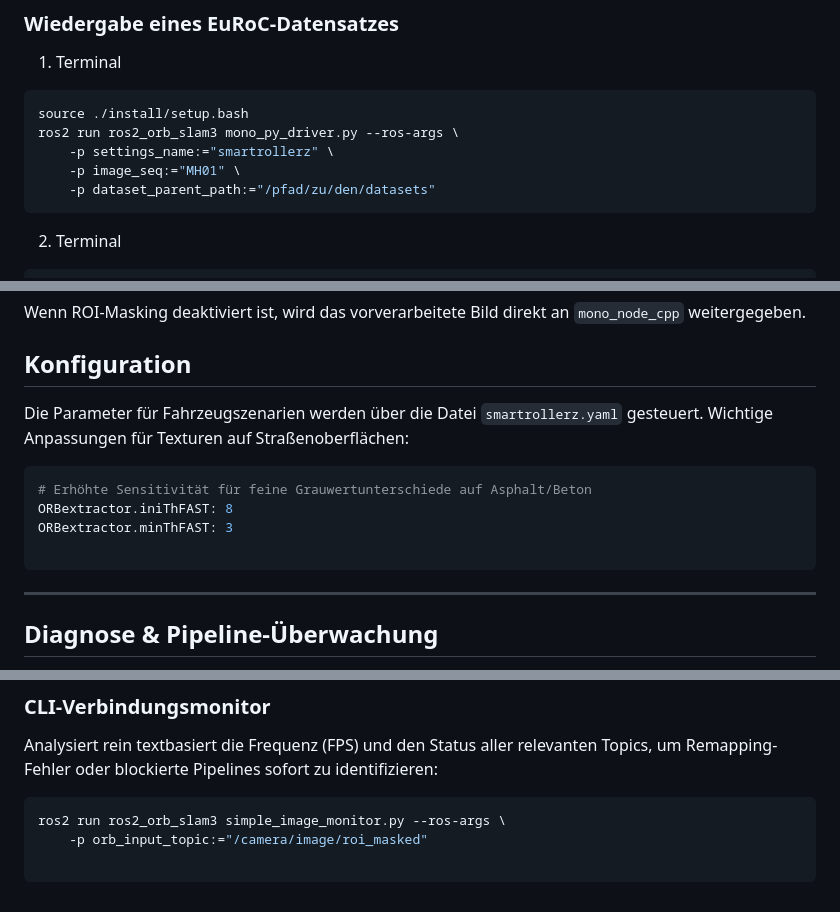
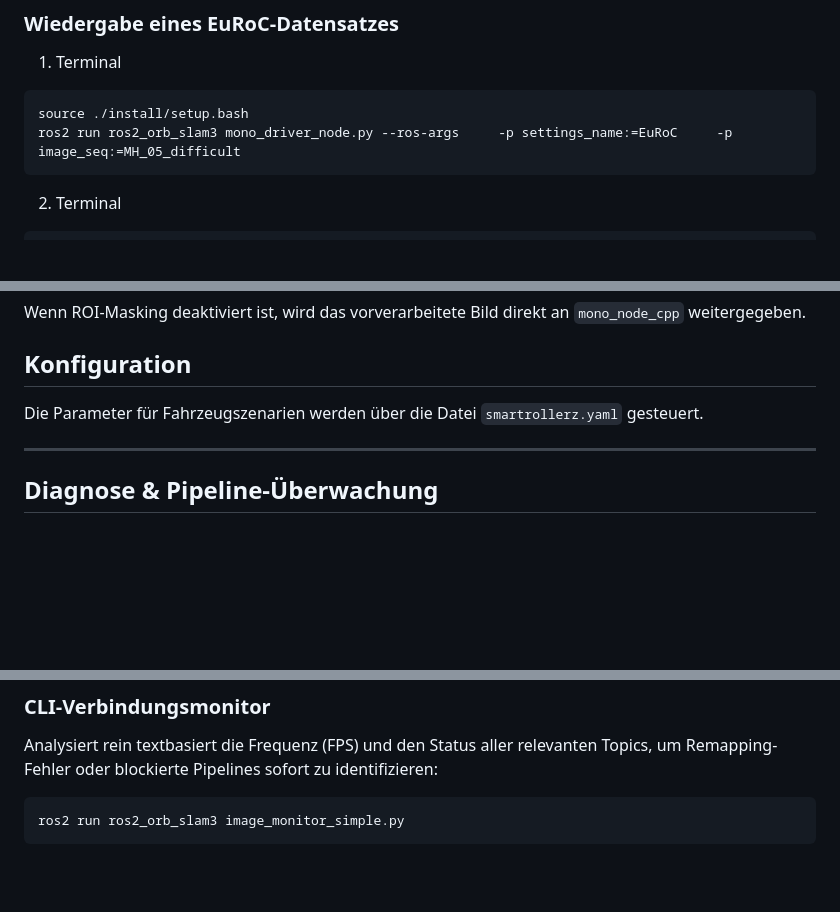
Before and after one commit to DHBW-Smart-Rollerz/slam, a Markdown page: README.md, 3 parts joined by grey strips. Drawn GitHub-style; blank space fills up the shorter version.

````diff
--- a/README.md
+++ b/README.md
@@ -135,10 +135,7 @@ Diese Pipeline spielt einen Rosbag ab.
 
 ```bash
 source ./install/setup.bash
-ros2 run ros2_orb_slam3 mono_py_driver.py --ros-args \
-    -p settings_name:="smartrollerz" \
-    -p image_seq:="MH01" \
-    -p dataset_parent_path:="/pfad/zu/den/datasets"
+ros2 run ros2_orb_slam3 mono_driver_node.py --ros-args     -p settings_name:=EuRoC     -p image_seq:=MH_05_difficult
 ```
 2. Terminal
 ```bash
@@ -201,14 +198,7 @@ Wenn ROI-Masking deaktiviert ist, wird das vorverarbeitete Bild direkt an `mono_
 
 ## Konfiguration
 
-Die Parameter für Fahrzeugszenarien werden über die Datei `smartrollerz.yaml` gesteuert. Wichtige Anpassungen für Texturen auf Straßenoberflächen:
-
-```yaml
-# Erhöhte Sensitivität für feine Grauwertunterschiede auf Asphalt/Beton
-ORBextractor.iniThFAST: 8
-ORBextractor.minThFAST: 3
-
-```
+Die Parameter für Fahrzeugszenarien werden über die Datei `smartrollerz.yaml` gesteuert.
 
 ---
 
@@ -231,7 +221,5 @@ ros2 run ros2_orb_slam3 image_debug_viewer.py
 Analysiert rein textbasiert die Frequenz (FPS) und den Status aller relevanten Topics, um Remapping-Fehler oder blockierte Pipelines sofort zu identifizieren:
 
 ```bash
-ros2 run ros2_orb_slam3 simple_image_monitor.py --ros-args \
-    -p orb_input_topic:="/camera/image/roi_masked"
-
+ros2 run ros2_orb_slam3 image_monitor_simple.py
 ```
````
Also changed, not shown: other parts of README.md (+1 -1 lines).
